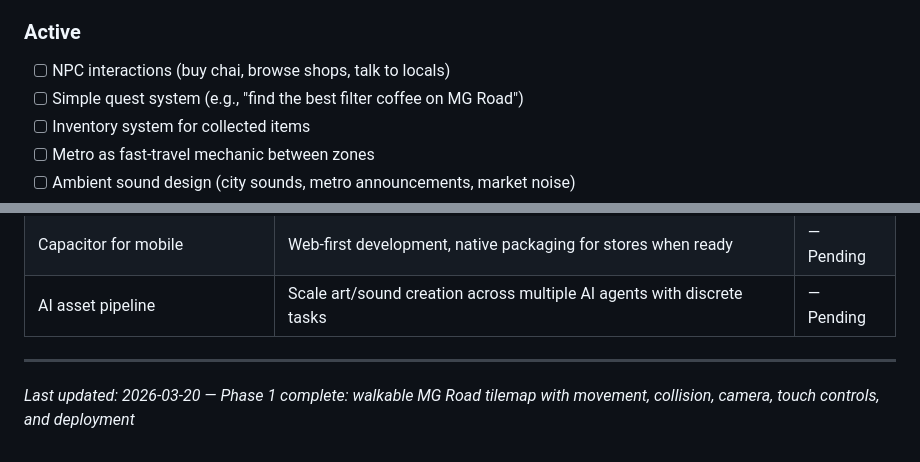
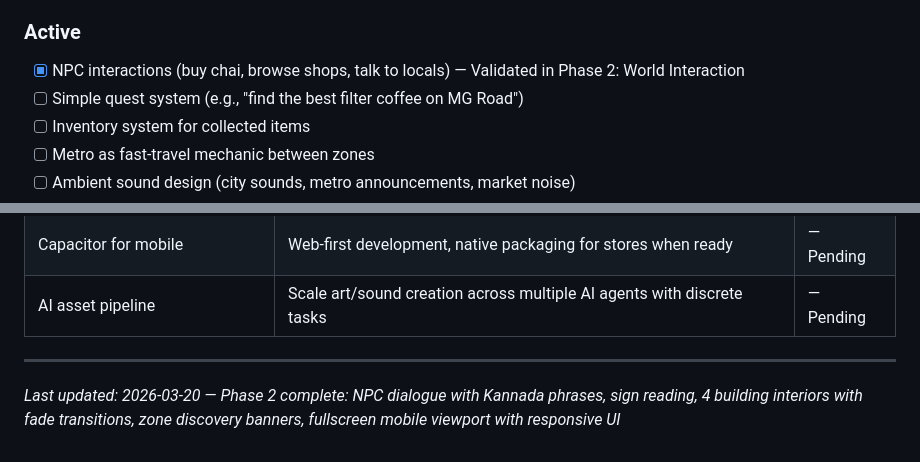
Before and after one commit to nikhilasrani/rcurring-world, a Markdown page: .planning/PROJECT.md, 2 parts joined by grey strips. GitHub-like rendering.

Commit message:
docs(phase-02): evolve PROJECT.md after phase completion

```diff
--- a/.planning/PROJECT.md
+++ b/.planning/PROJECT.md
@@ -19,7 +19,7 @@ The city must *feel* like Bengaluru — recognizable landmarks, authentic intera
 
 ### Active
 
-- [ ] NPC interactions (buy chai, browse shops, talk to locals)
+- [x] NPC interactions (buy chai, browse shops, talk to locals) — Validated in Phase 2: World Interaction
 - [ ] Simple quest system (e.g., "find the best filter coffee on MG Road")
 - [ ] Inventory system for collected items
 - [ ] Metro as fast-travel mechanic between zones
@@ -67,4 +67,4 @@ The city must *feel* like Bengaluru — recognizable landmarks, authentic intera
 | AI asset pipeline | Scale art/sound creation across multiple AI agents with discrete tasks | — Pending |
 
 ---
-*Last updated: 2026-03-20 — Phase 1 complete: walkable MG Road tilemap with movement, collision, camera, touch controls, and deployment*
+*Last updated: 2026-03-20 — Phase 2 complete: NPC dialogue with Kannada phrases, sign reading, 4 building interiors with fade transitions, zone discovery banners, fullscreen mobile viewport with responsive UI*
```
